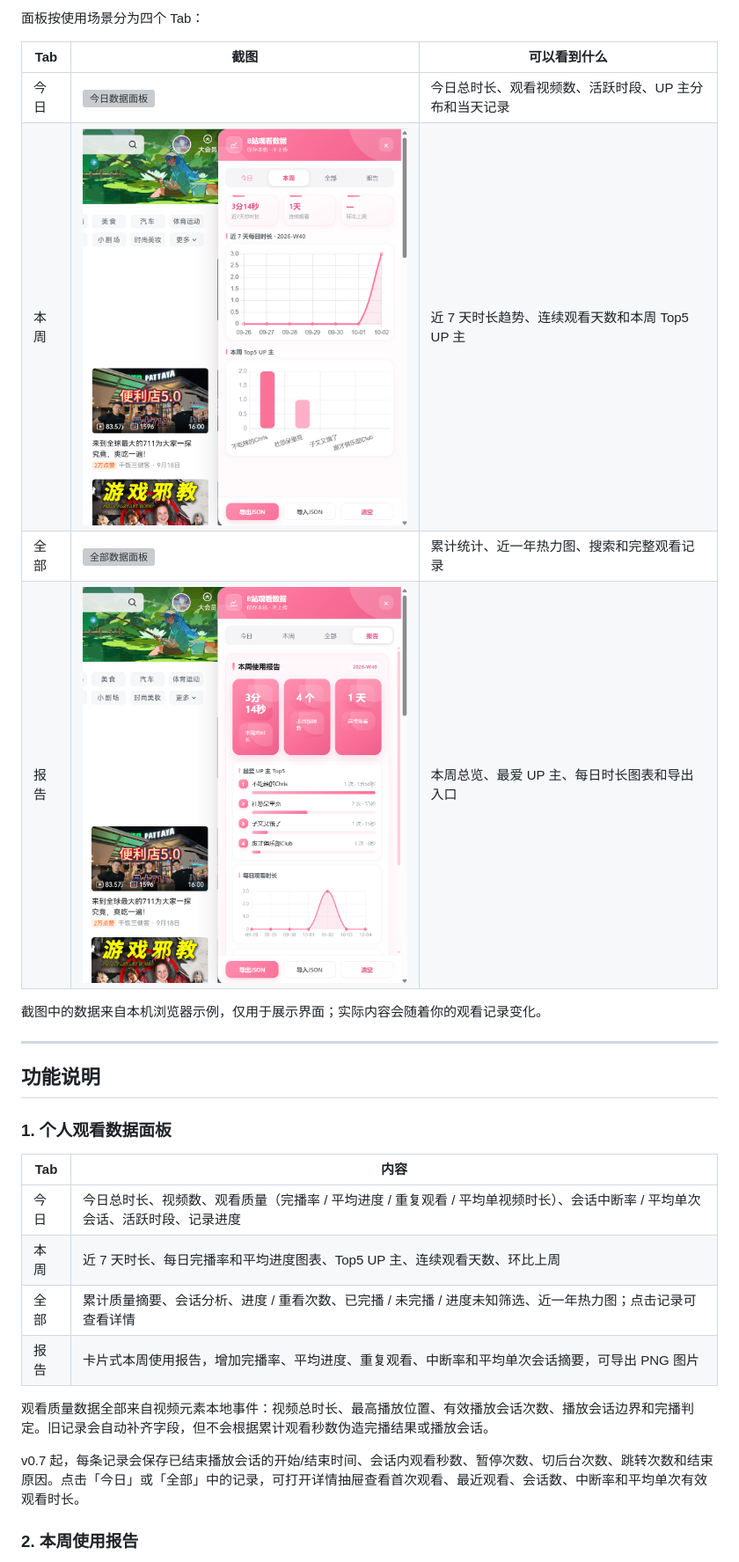
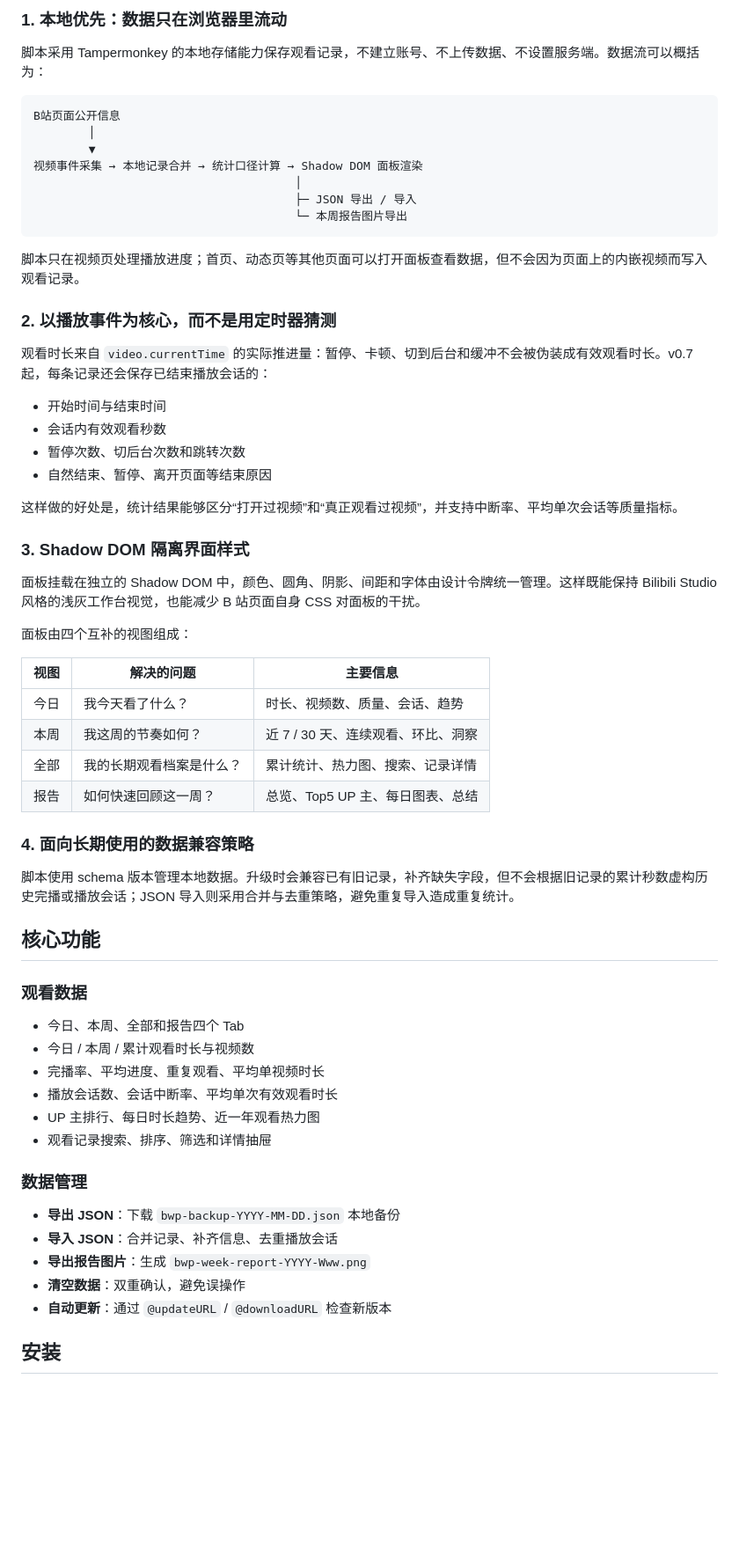
Before and after one commit to Gavin-gwj/bilibili-watch-panel, a Markdown page: README.md, the part around one of its changes. Shown at 88% size. Rendered like a GitHub page; pictures changed too: docs/screenshots/panel-report.png, docs/screenshots/panel-week.png; blank space fills up the shorter version; grey boxes are pictures that could not be loaded.

Commit message:
docs: 更新 README 截图与项目说明

````diff
--- a/README.md
+++ b/README.md
@@ -45,31 +73,66 @@
 
-面板按使用场景分为四个 Tab：
+### 1. 本地优先：数据只在浏览器里流动
 
-| Tab | 截图 | 可以看到什么 |
+脚本采用 Tampermonkey 的本地存储能力保存观看记录，不建立账号、不上传数据、不设置服务端。数据流可以概括为：
+
+```text
+B站页面公开信息
+        │
+        ▼
+视频事件采集 → 本地记录合并 → 统计口径计算 → Shadow DOM 面板渲染
+                                      │
+                                      ├─ JSON 导出 / 导入
+                                      └─ 本周报告图片导出
+```
+
+脚本只在视频页处理播放进度；首页、动态页等其他页面可以打开面板查看数据，但不会因为页面上的内嵌视频而写入观看记录。
+
+### 2. 以播放事件为核心，而不是用定时器猜测
+
+观看时长来自 `video.currentTime` 的实际推进量：暂停、卡顿、切到后台和缓冲不会被伪装成有效观看时长。v0.7 起，每条记录还会保存已结束播放会话的：
+
+- 开始时间与结束时间
+- 会话内有效观看秒数
+- 暂停次数、切后台次数和跳转次数
+- 自然结束、暂停、离开页面等结束原因
+
+这样做的好处是，统计结果能够区分“打开过视频”和“真正观看过视频”，并支持中断率、平均单次会话等质量指标。
+
+### 3. Shadow DOM 隔离界面样式
+
+面板挂载在独立的 Shadow DOM 中，颜色、圆角、阴影、间距和字体由设计令牌统一管理。这样既能保持 Bilibili Studio 风格的浅灰工作台视觉，也能减少 B 站页面自身 CSS 对面板的干扰。
+
+面板由四个互补的视图组成：
+
+| 视图 | 解决的问题 | 主要信息 |
 | --- | --- | --- |
-| 今日 | ![今日数据面板](./docs/screenshots/panel-today.png) | 今日总时长、观看视频数、活跃时段、UP 主分布和当天记录 |
-| 本周 | ![本周数据面板](./docs/screenshots/panel-week.png) | 近 7 天时长趋势、连续观看天数和本周 Top5 UP 主 |
-| 全部 | ![全部数据面板](./docs/screenshots/panel-all.png) | 累计统计、近一年热力图、搜索和完整观看记录 |
-| 报告 | ![本周使用报告](./docs/screenshots/panel-report.png) | 本周总览、最爱 UP 主、每日时长图表和导出入口 |
+| 今日 | 我今天看了什么？ | 时长、视频数、质量、会话、趋势 |
+| 本周 | 我这周的节奏如何？ | 近 7 / 30 天、连续观看、环比、洞察 |
+| 全部 | 我的长期观看档案是什么？ | 累计统计、热力图、搜索、记录详情 |
+| 报告 | 如何快速回顾这一周？ | 总览、Top5 UP 主、每日图表、总结 |
 
-截图中的数据来自本机浏览器示例，仅用于展示界面；实际内容会随着你的观看记录变化。
+### 4. 面向长期使用的数据兼容策略
 
----
+脚本使用 schema 版本管理本地数据。升级时会兼容已有旧记录，补齐缺失字段，但不会根据旧记录的累计秒数虚构历史完播或播放会话；JSON 导入则采用合并与去重策略，避免重复导入造成重复统计。
 
-## 功能说明
+## 核心功能
 
-### 1. 个人观看数据面板
+### 观看数据
 
-| Tab | 内容 |
-| --- | --- |
-| 今日 | 今日总时长、视频数、观看质量（完播率 / 平均进度 / 重复观看 / 平均单视频时长）、会话中断率 / 平均单次会话、活跃时段、记录进度 |
-| 本周 | 近 7 天时长、每日完播率和平均进度图表、Top5 UP 主、连续观看天数、环比上周 |
-| 全部 | 累计质量摘要、会话分析、进度 / 重看次数、已完播 / 未完播 / 进度未知筛选、近一年热力图；点击记录可查看详情 |
-| 报告 | 卡片式本周使用报告，增加完播率、平均进度、重复观看、中断率和平均单次会话摘要，可导出 PNG 图片 |
+- 今日、本周、全部和报告四个 Tab
+- 今日 / 本周 / 累计观看时长与视频数
+- 完播率、平均进度、重复观看、平均单视频时长
+- 播放会话数、会话中断率、平均单次有效观看时长
+- UP 主排行、每日时长趋势、近一年观看热力图
+- 观看记录搜索、排序、筛选和详情抽屉
 
-观看质量数据全部来自视频元素本地事件：视频总时长、最高播放位置、有效播放会话次数、播放会话边界和完播判定。旧记录会自动补齐字段，但不会根据累计观看秒数伪造完播结果或播放会话。
+### 数据管理
 
-v0.7 起，每条记录会保存已结束播放会话的开始/结束时间、会话内观看秒数、暂停次数、切后台次数、跳转次数和结束原因。点击「今日」或「全部」中的记录，可打开详情抽屉查看首次观看、最近观看、会话数、中断率和平均单次有效观看时长。
+- **导出 JSON**：下载 `bwp-backup-YYYY-MM-DD.json` 本地备份
+- **导入 JSON**：合并记录、补齐信息、去重播放会话
+- **导出报告图片**：生成 `bwp-week-report-YYYY-Www.png`
+- **清空数据**：双重确认，避免误操作
+- **自动更新**：通过 `@updateURL` / `@downloadURL` 检查新版本
 
-### 2. 本周使用报告
+## 安装
 
````
Also changed, not shown: other parts of README.md (+81 -80 lines), 3 other files.
